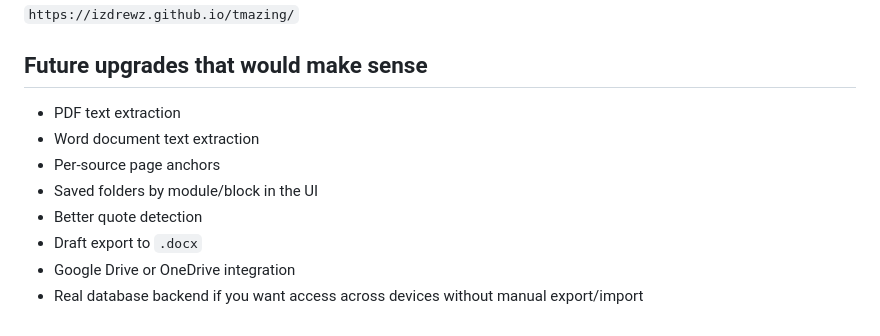
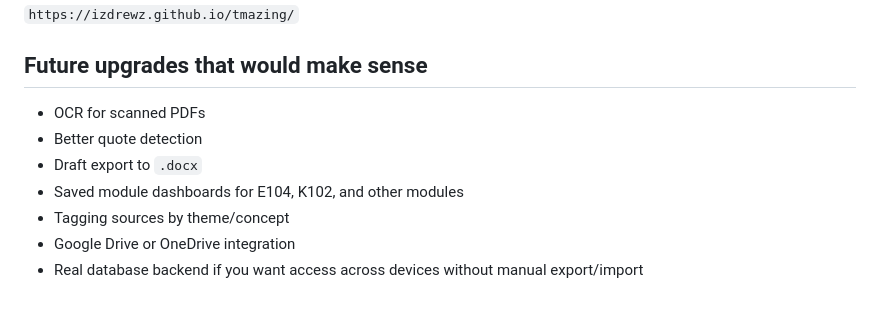
Before and after one commit to izdrewz/tmazing, a Markdown page: README.md, the part around one of its changes. Drawn GitHub-style.

```diff
--- a/README.md
+++ b/README.md
@@ -86,11 +97,10 @@ After GitHub Pages finishes deploying, the app should be available at:
 
 ## Future upgrades that would make sense
 
-- PDF text extraction
-- Word document text extraction
-- Per-source page anchors
-- Saved folders by module/block in the UI
+- OCR for scanned PDFs
 - Better quote detection
 - Draft export to `.docx`
+- Saved module dashboards for E104, K102, and other modules
+- Tagging sources by theme/concept
 - Google Drive or OneDrive integration
 - Real database backend if you want access across devices without manual export/import
```
Also changed, not shown: other parts of README.md (+19 -8 lines).
